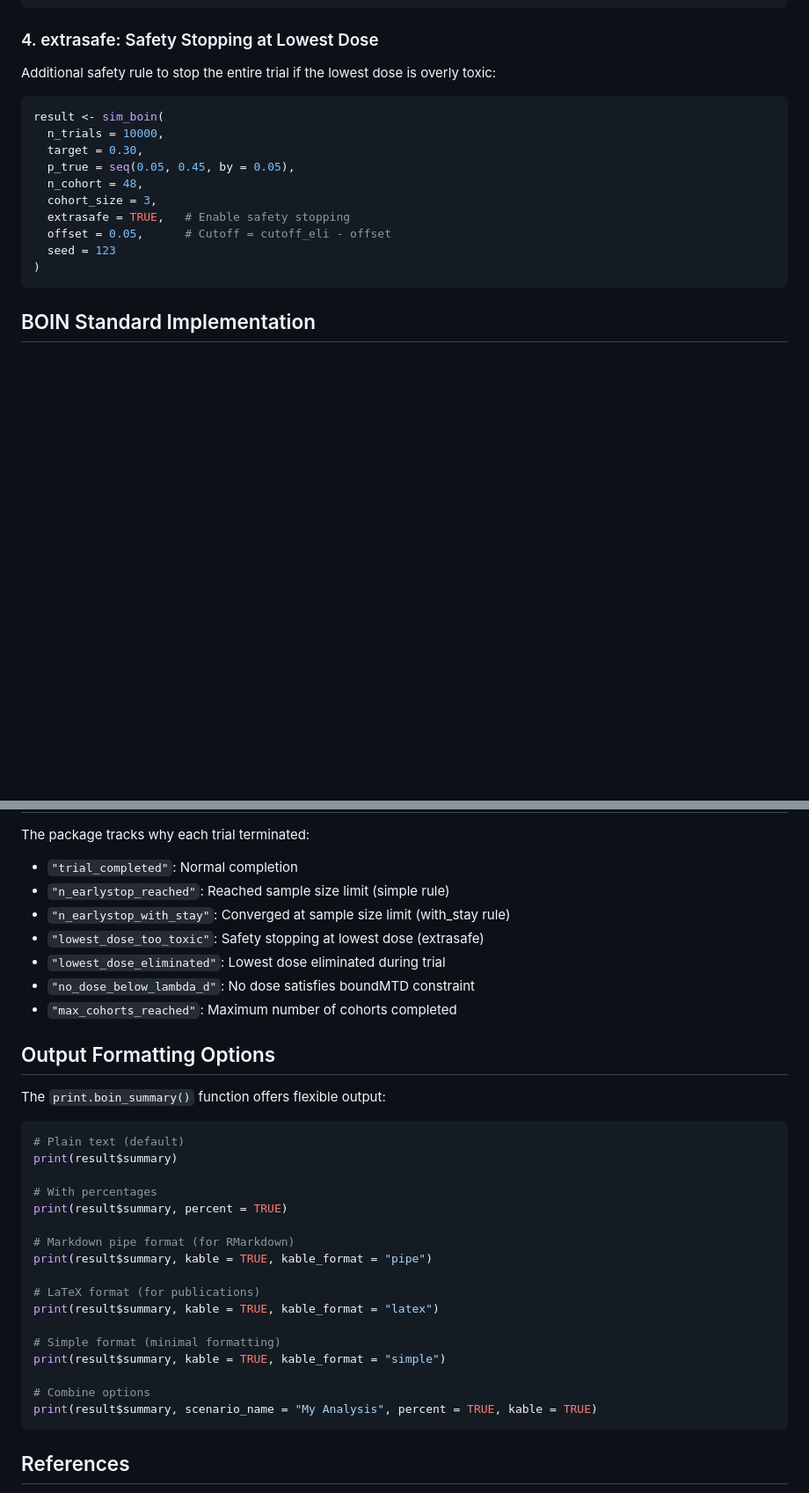
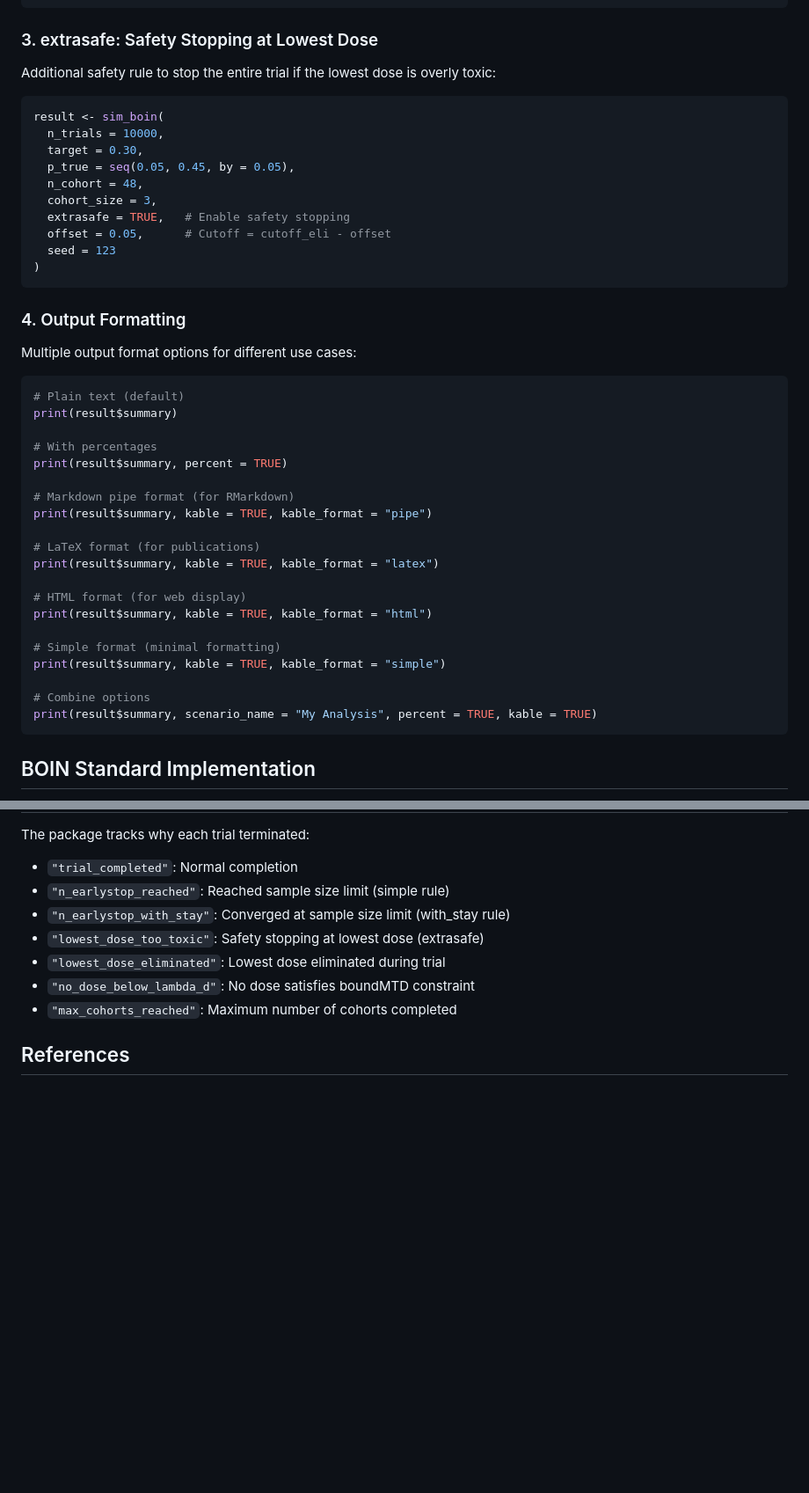
Before and after one commit to gosukehommaEX/simFastBOIN, a Markdown page: README.md, 2 parts joined by grey strips. Shown at 88% size. GitHub-like rendering; blank space fills up the shorter version.

````diff
--- a/README.md
+++ b/README.md
@@ -185,7 +260,7 @@ result_with_stay <- sim_boin(
 )
 ```
 
-### 4. extrasafe: Safety Stopping at Lowest Dose
+### 3. extrasafe: Safety Stopping at Lowest Dose
 
 Additional safety rule to stop the entire trial if the lowest dose is overly toxic:
 
@@ -200,6 +275,33 @@ result <- sim_boin(
   offset = 0.05,      # Cutoff = cutoff_eli - offset
   seed = 123
 )
+```
+
+### 4. Output Formatting
+
+Multiple output format options for different use cases:
+
+```r
+# Plain text (default)
+print(result$summary)
+
+# With percentages
+print(result$summary, percent = TRUE)
+
+# Markdown pipe format (for RMarkdown)
+print(result$summary, kable = TRUE, kable_format = "pipe")
+
+# LaTeX format (for publications)
+print(result$summary, kable = TRUE, kable_format = "latex")
+
+# HTML format (for web display)
+print(result$summary, kable = TRUE, kable_format = "html")
+
+# Simple format (minimal formatting)
+print(result$summary, kable = TRUE, kable_format = "simple")
+
+# Combine options
+print(result$summary, scenario_name = "My Analysis", percent = TRUE, kable = TRUE)
 ```
 
 ## BOIN Standard Implementation
@@ -266,30 +368,6 @@ The package tracks why each trial terminated:
 - `"no_dose_below_lambda_d"`: No dose satisfies boundMTD constraint
 - `"max_cohorts_reached"`: Maximum number of cohorts completed
 
-## Output Formatting Options
-
-The `print.boin_summary()` function offers flexible output:
-
-```r
-# Plain text (default)
-print(result$summary)
-
-# With percentages
-print(result$summary, percent = TRUE)
-
-# Markdown pipe format (for RMarkdown)
-print(result$summary, kable = TRUE, kable_format = "pipe")
-
-# LaTeX format (for publications)
-print(result$summary, kable = TRUE, kable_format = "latex")
-
-# Simple format (minimal formatting)
-print(result$summary, kable = TRUE, kable_format = "simple")
-
-# Combine options
-print(result$summary, scenario_name = "My Analysis", percent = TRUE, kable = TRUE)
-```
-
 ## References
 
 Liu, S. and Yuan, Y. (2015). Bayesian Optimal Interval Designs for Phase I Clinical Trials. *Journal of the Royal Statistical Society: Series C*, 64, 507–523.
````
Also changed, not shown: other parts of README.md (+89 -14 lines), NEWS.md (+92 -13 lines).
